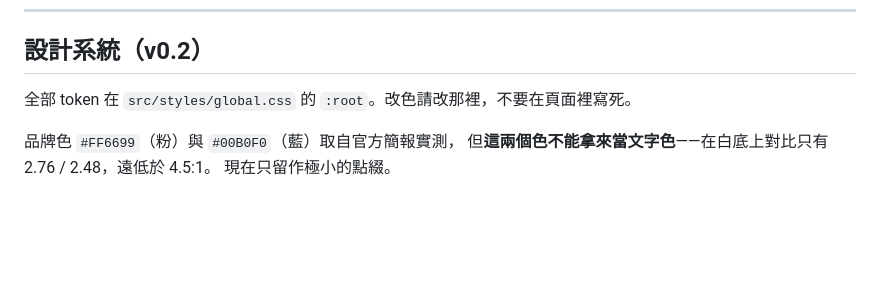
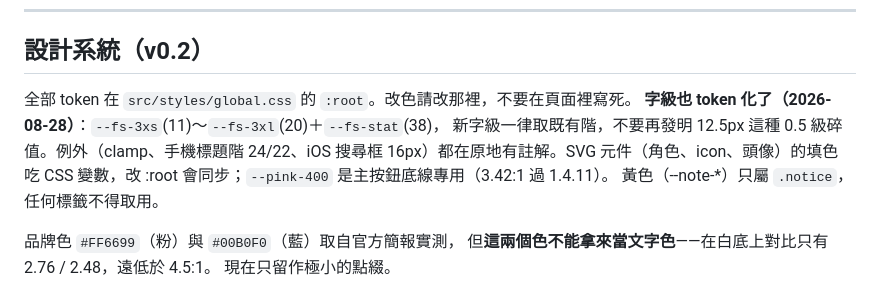
Before and after one commit to kawausojp/tsunagu-site, a Markdown page: CLAUDE.md, the part around the change. Rendered like a GitHub page; blank space fills up the shorter version.

Commit message:
CLAUDE.md：記錄字級 token 系統與黃色使用限制
Co-Authored-By: Claude Opus 5 <noreply@anthropic.com>

```diff
--- a/CLAUDE.md
+++ b/CLAUDE.md
@@ -39,6 +39,11 @@ Tsunagu 媒合想去日本留學／打工度假的台灣人，與想聘台灣人
 ## 設計系統（v0.2）
 
 全部 token 在 `src/styles/global.css` 的 `:root`。改色請改那裡，不要在頁面裡寫死。
+**字級也 token 化了（2026-08-28）**：`--fs-3xs`(11)〜`--fs-3xl`(20)＋`--fs-stat`(38)，
+新字級一律取既有階，不要再發明 12.5px 這種 0.5 級碎值。例外（clamp、手機標題階
+24/22、iOS 搜尋框 16px）都在原地有註解。SVG 元件（角色、icon、頭像）的填色
+吃 CSS 變數，改 :root 會同步；`--pink-400` 是主按鈕底線專用（3.42:1 過 1.4.11）。
+黃色（--note-*）只屬 `.notice`，任何標籤不得取用。
 
 品牌色 `#FF6699`（粉）與 `#00B0F0`（藍）取自官方簡報實測，
 但**這兩個色不能拿來當文字色**——在白底上對比只有 2.76 / 2.48，遠低於 4.5:1。
```
